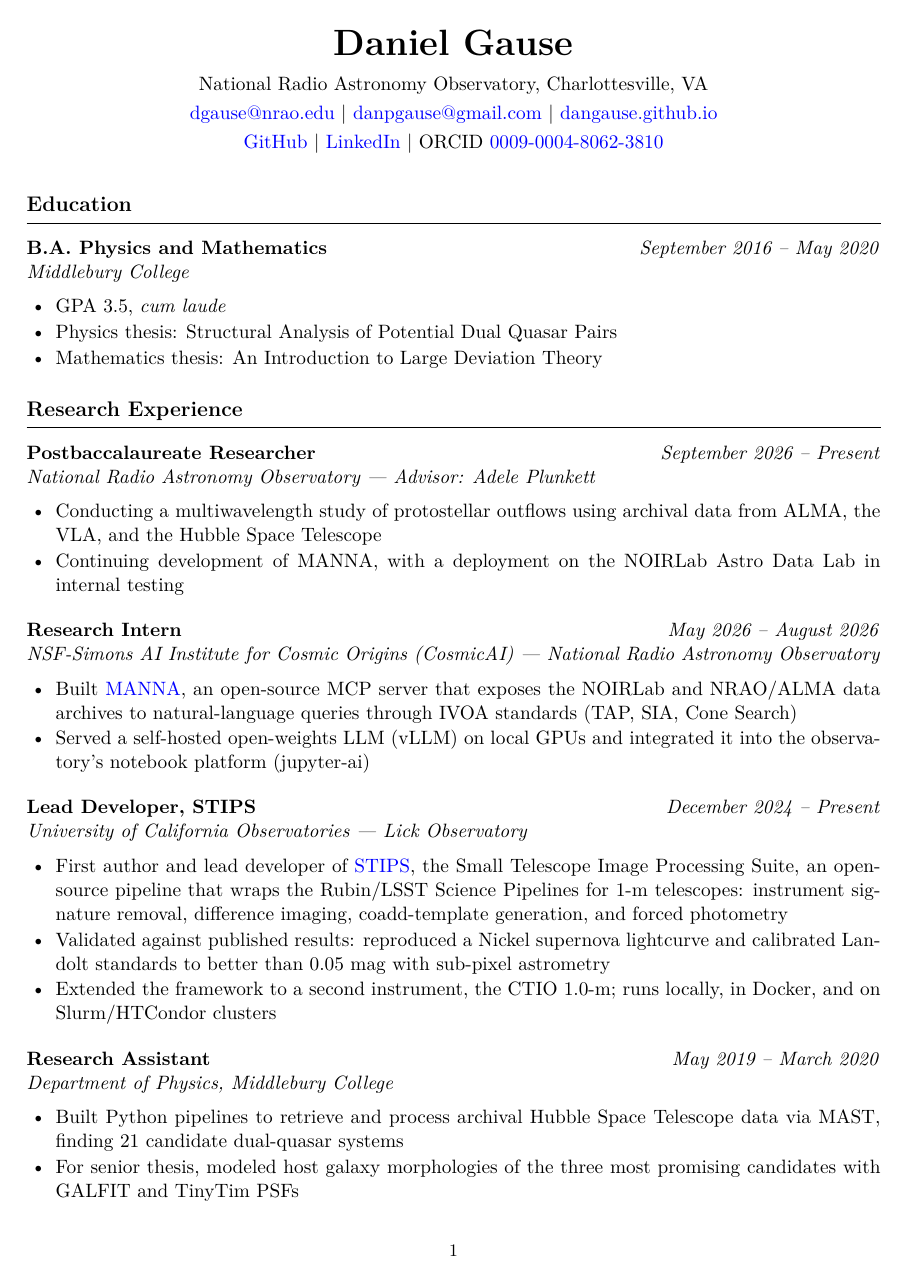
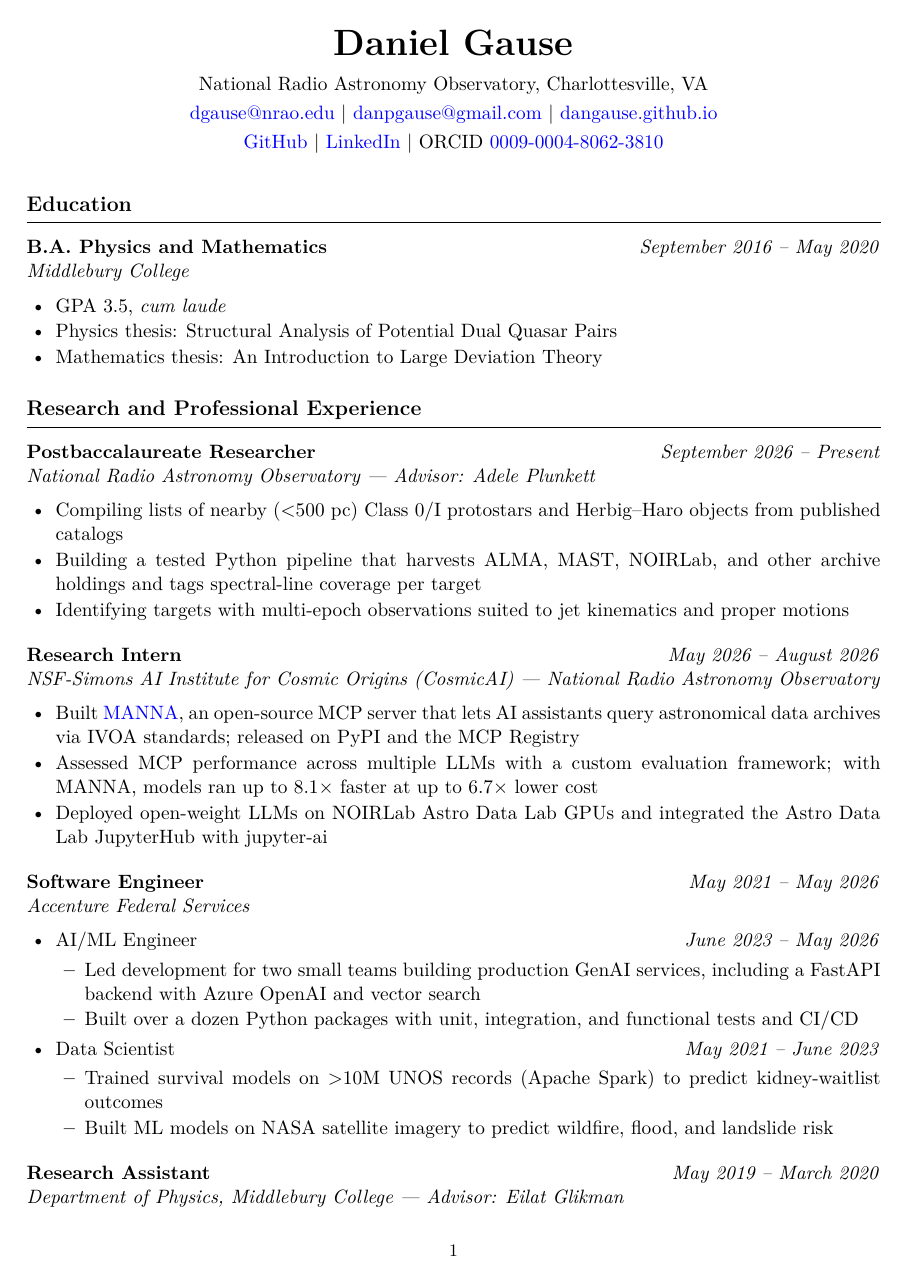
Before and after one commit to dangause/dangause.github.io, a LaTeX CV (cv/cv.tex): page 1 of 2 before the commit and page 1 of 3 after it. Compiled offline with pdfLaTeX.

Commit message:
Sync CV with 2026 grad-school CV
Update Accenture dates and titles (Data Scientist 2021-2023, AI/ML Engineer
2023-2026), rewrite experience bullets with verified details, split out
Independent Research, and add a Publications section including the
Capitulum rock daisy paper.

Co-Authored-By: Claude Opus 5.5 (1M context) <noreply@anthropic.com>

```diff
--- a/cv/cv.tex
+++ b/cv/cv.tex
@@ -6,6 +6,7 @@
 \usepackage{enumitem}
 \usepackage{hyperref}
 \usepackage{fancyhdr}
+\usepackage{needspace}
 
 \geometry{letterpaper, margin=0.9in}
 \setlength{\parindent}{0pt}
@@ -18,7 +19,7 @@
 \renewcommand{\headrulewidth}{0pt}
 \fancyfoot[C]{\small\thepage}
 
-\newcommand{\sectiontitle}[1]{\vspace{10pt}{\textbf{\large #1}}\par\vspace{-7pt}\hrulefill\par\vspace{4pt}}
+\newcommand{\sectiontitle}[1]{\needspace{6\baselineskip}\vspace{10pt}{\textbf{\large #1}}\par\vspace{-7pt}\hrulefill\par\vspace{4pt}}
 \newcommand{\entry}[3]{\textbf{#1}\hfill\textit{#2 -- #3}\par}
 \newcommand{\org}[1]{\textit{#1}\par}
 \newcommand{\entrygap}{\vspace{6pt}}
@@ -46,35 +47,44 @@
     \item Mathematics thesis: An Introduction to Large Deviation Theory
 \end{itemize}
 
-\sectiontitle{Research Experience}
+\sectiontitle{Research and Professional Experience}
 
 \entry{Postbaccalaureate Researcher}{September 2026}{Present}
 \org{National Radio Astronomy Observatory --- Advisor: Adele Plunkett}
 \begin{itemize}
-    \item Conducting a multiwavelength study of protostellar outflows using archival data from ALMA, the VLA, and the Hubble Space Telescope
-    \item Continuing development of MANNA, with a deployment on the NOIRLab Astro Data Lab in internal testing
+    \item Compiling lists of nearby ($<$500 pc) Class 0/I protostars and Herbig--Haro objects from published catalogs
+    \item Building a tested Python pipeline that harvests ALMA, MAST, NOIRLab, and other archive holdings and tags spectral-line coverage per target
+    \item Identifying targets with multi-epoch observations suited to jet kinematics and proper motions
 \end{itemize}
 
 \entrygap
 \entry{Research Intern}{May 2026}{August 2026}
 \org{NSF-Simons AI Institute for Cosmic Origins (CosmicAI) --- National Radio Astronomy Observatory}
 \begin{itemize}
-    \item Built \href{https://github.com/dangause/manna}{MANNA}, an open-source MCP server that exposes the NOIRLab and NRAO/ALMA data archives to natural-language queries through IVOA standards (TAP, SIA, Cone Search)
-    \item Served a self-hosted open-weights LLM (vLLM) on local GPUs and integrated it into the observatory's notebook platform (jupyter-ai)
+    \item Built \href{https://github.com/NSF-Simons-CosmicAI-Institute/manna}{MANNA}, an open-source MCP server that lets AI assistants query astronomical data archives via IVOA standards; released on PyPI and the MCP Registry
+    \item Assessed MCP performance across multiple LLMs with a custom evaluation framework; with MANNA, models ran up to 8.1$\times$ faster at up to 6.7$\times$ lower cost
+    \item Deployed open-weight LLMs on NOIRLab Astro Data Lab GPUs and integrated the Astro Data Lab JupyterHub with jupyter-ai
 \end{itemize}
 
 \entrygap
-\entry{Lead Developer, STIPS}{December 2024}{Present}
-\org{University of California Observatories --- Lick Observatory}
+\entry{Software Engineer}{May 2021}{May 2026}
+\org{Accenture Federal Services}
 \begin{itemize}
-    \item First author and lead developer of \href{https://github.com/dangause/stips}{STIPS}, the Small Telescope Image Processing Suite, an open-source pipeline that wraps the Rubin/LSST Science Pipelines for 1-m telescopes: instrument signature removal, difference imaging, coadd-template generation, and forced photometry
-    \item Validated against published results: reproduced a Nickel supernova lightcurve and calibrated Landolt standards to better than 0.05 mag with sub-pixel astrometry
-    \item Extended the framework to a second instrument, the CTIO 1.0-m; runs locally, in Docker, and on Slurm/HTCondor clusters
+    \item AI/ML Engineer \hfill \textit{June 2023 -- May 2026}
+    \begin{itemize}
+        \item Led development for two small teams building production GenAI services, including a FastAPI backend with Azure OpenAI and vector search
+        \item Built over a dozen Python packages with unit, integration, and functional tests and CI/CD
+    \end{itemize}
+    \item Data Scientist \hfill \textit{May 2021 -- June 2023}
+    \begin{itemize}
+        \item Trained survival models on $>$10M UNOS records (Apache Spark) to predict kidney-waitlist outcomes
+        \item Built ML models on NASA satellite imagery to predict wildfire, flood, and landslide risk
+    \end{itemize}
 \end{itemize}
 
 \entrygap
 \entry{Research Assistant}{May 2019}{March 2020}
-\org{Department of Physics, Middlebury College}
+\org{Department of Physics, Middlebury College --- Advisor: Eilat Glikman}
 \begin{itemize}
-    \item Built Python pipelines to retrieve and process archival Hubble Space Telescope data via MAST, finding 21 candidate dual-quasar systems
-    \item For senior thesis, modeled host galaxy morphologies of the three most promising candidates with GALFIT and TinyTim PSFs
+    \item Cross-matched $>$1M known quasars with archival HST imaging; built a pipeline to reduce MAST data
+    \item Ran surface-brightness contour analysis on thousands of images, identifying 21 dual-quasar candidates
@@ -82,4 +102,3 @@
 
 \entrygap
 \entry{Cataclysmic Variables Research Project}{August 2024}{2025}
-\org{City College of San Francisco}
```
Also changed, not shown: assets/pdf/gause_cv.pdf, cv/cv.tex (38 more changed lines), 1 other file.
